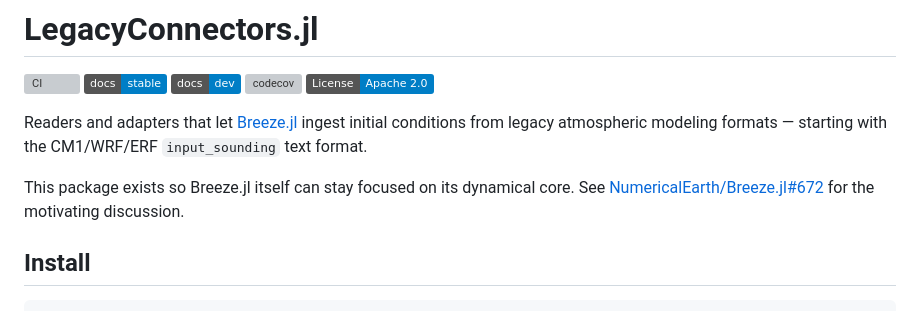
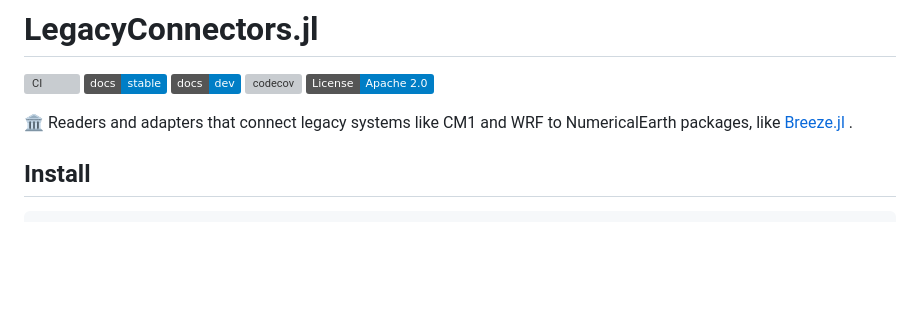
Before and after one commit to NumericalEarth/LegacyConnectors.jl, a Markdown page: README.md, the part around the change. GitHub-like rendering; badges without logos; blank space fills up the shorter version; grey boxes are pictures that could not be loaded.

```diff
--- a/README.md
+++ b/README.md
@@ -6,13 +6,8 @@
 [![codecov](https://codecov.io/gh/NumericalEarth/LegacyConnectors.jl/branch/main/graph/badge.svg)](https://codecov.io/gh/NumericalEarth/LegacyConnectors.jl)
 [![License: Apache 2.0](https://img.shields.io/badge/License-Apache_2.0-blue.svg)](LICENSE)
 
-Readers and adapters that let [Breeze.jl](https://github.com/NumericalEarth/Breeze.jl)
-ingest initial conditions from legacy atmospheric modeling formats —
-starting with the CM1/WRF/ERF `input_sounding` text format.
-
-This package exists so Breeze.jl itself can stay focused on its
-dynamical core. See [NumericalEarth/Breeze.jl#672](https://github.com/NumericalEarth/Breeze.jl/discussions/672)
-for the motivating discussion.
+🏛️ Readers and adapters that connect legacy systems like CM1 and WRF to
+NumericalEarth packages, like [Breeze.jl](https://github.com/NumericalEarth/Breeze.jl) .
 
 ## Install
 
```
